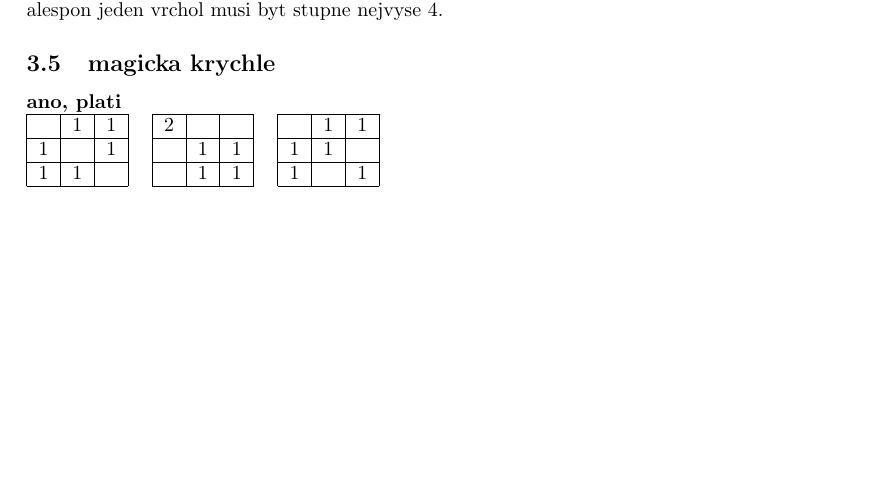
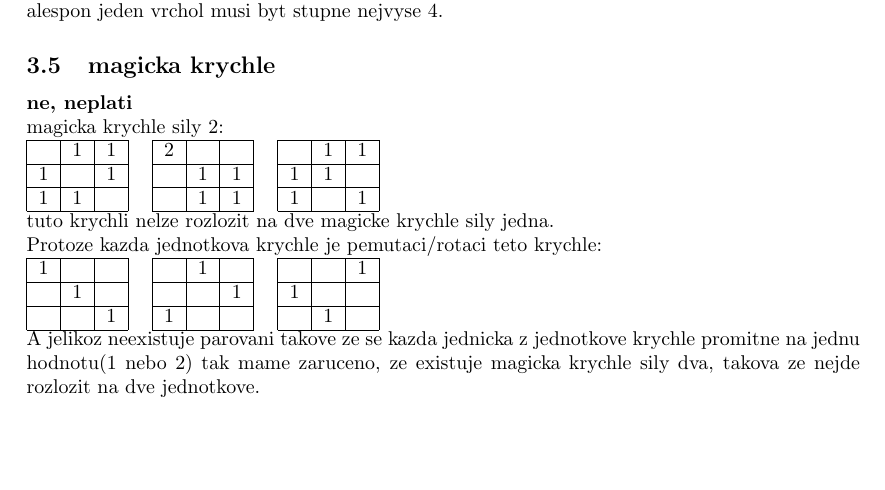
Before and after one commit to MeggyCal/mff, a LaTeX document (LS2/Kombinatorika a grafy I/du/du3.tex): part of the page, cut so that both start at the same text, the shorter picture padded with empty space. Compiled offline with pdfLaTeX.

Commit message:
kag 3 done

```diff
--- a/LS2/Kombinatorika a grafy I/du/du3.tex
+++ b/LS2/Kombinatorika a grafy I/du/du3.tex
@@ -5,8 +5,8 @@
 \usepackage{graphicx}
 \usepackage{amssymb}
 \usepackage[
-    top=3cm,
-    bottom=4cm,
+    top=2cm,
+    bottom=2cm,
 ]{geometry}
 \setlength{\parindent}{0in}
 \usepackage{fancyhdr}
@@ -73,12 +73,25 @@ alespon jeden vrchol musi byt stupne nejvyse 4.
 
 
 \subsection{magicka krychle}
-\textbf{ano, plati}\\
+\textbf{ne, neplati}\\
+magicka krychle sily 2:\\
 \begin{tabular}{|c|l|l|l|l|l|l|l|l|l|l|}
     \cline{1-3} \cline{5-7} \cline{9-11}
       & 1 & 1 &  & 2 &   &   &  &   & 1 & 1 \\ \cline{1-3} \cline{5-7} \cline{9-11}
     1 &   & 1 &  &   & 1 & 1 &  & 1 & 1 &   \\ \cline{1-3} \cline{5-7} \cline{9-11}
     1 & 1 &   &  &   & 1 & 1 &  & 1 &   & 1 \\ \cline{1-3} \cline{5-7} \cline{9-11}
-\end{tabular}
+\end{tabular}\\
+tuto krychli nelze rozlozit na dve magicke krychle sily jedna.\\
+Protoze kazda jednotkova krychle je pemutaci/rotaci teto krychle:\\
+\begin{tabular}{|c|l|l|l|l|l|l|l|l|l|l|}
+  \cline{1-3} \cline{5-7} \cline{9-11}
+  1 &   &   &  &   & 1 &   &  &   &   & 1 \\ \cline{1-3} \cline{5-7} \cline{9-11}
+    & 1 &   &  &   &   & 1 &  & 1 &   &   \\ \cline{1-3} \cline{5-7} \cline{9-11}
+    &   & 1 &  & 1 &   &   &  &   & 1 &   \\ \cline{1-3} \cline{5-7} \cline{9-11}
+\end{tabular}\\
+A jelikoz neexistuje parovani takove ze se kazda jednicka z
+jednotkove krychle promitne na jednu hodnotu(1 nebo 2)
+tak mame zaruceno, ze existuje magicka krychle sily dva,
+takova ze nejde rozlozit na dve jednotkove.
 
 \end{document}
```
Also changed, not shown: LS2/Kombinatorika a grafy I/du/du3.pdf, 1 other file.
